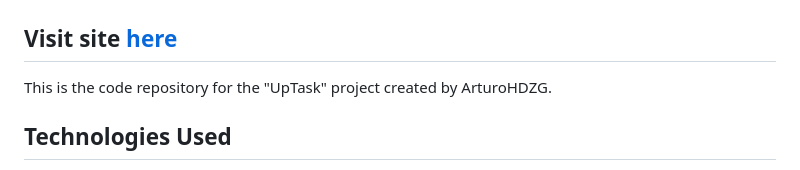
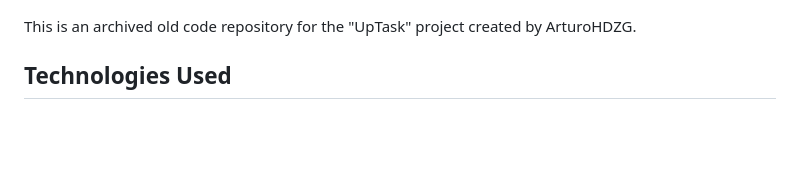
Before and after one commit to ArturoHDZG/UpTask, a Markdown page: README.MD, the part around the change. Drawn GitHub-style; blank space fills up the shorter version.

Commit message:
Revise README for archived UpTask project
Updated README to reflect the repository's archived status.

```diff
--- a/README.MD
+++ b/README.MD
@@ -2,9 +2,7 @@
 
 ![UpTask](https://github.com/ArturoHDZG/UpTask/blob/main/src/img/Project-Github-Big.jpg)
 
-## Visit site [here](https://uptask.ticocasas.domcloud.dev)
-
-This is the code repository for the "UpTask" project created by ArturoHDZG.
+This is an archived old code repository for the "UpTask" project created by ArturoHDZG.
 
 ## Technologies Used
 
```
